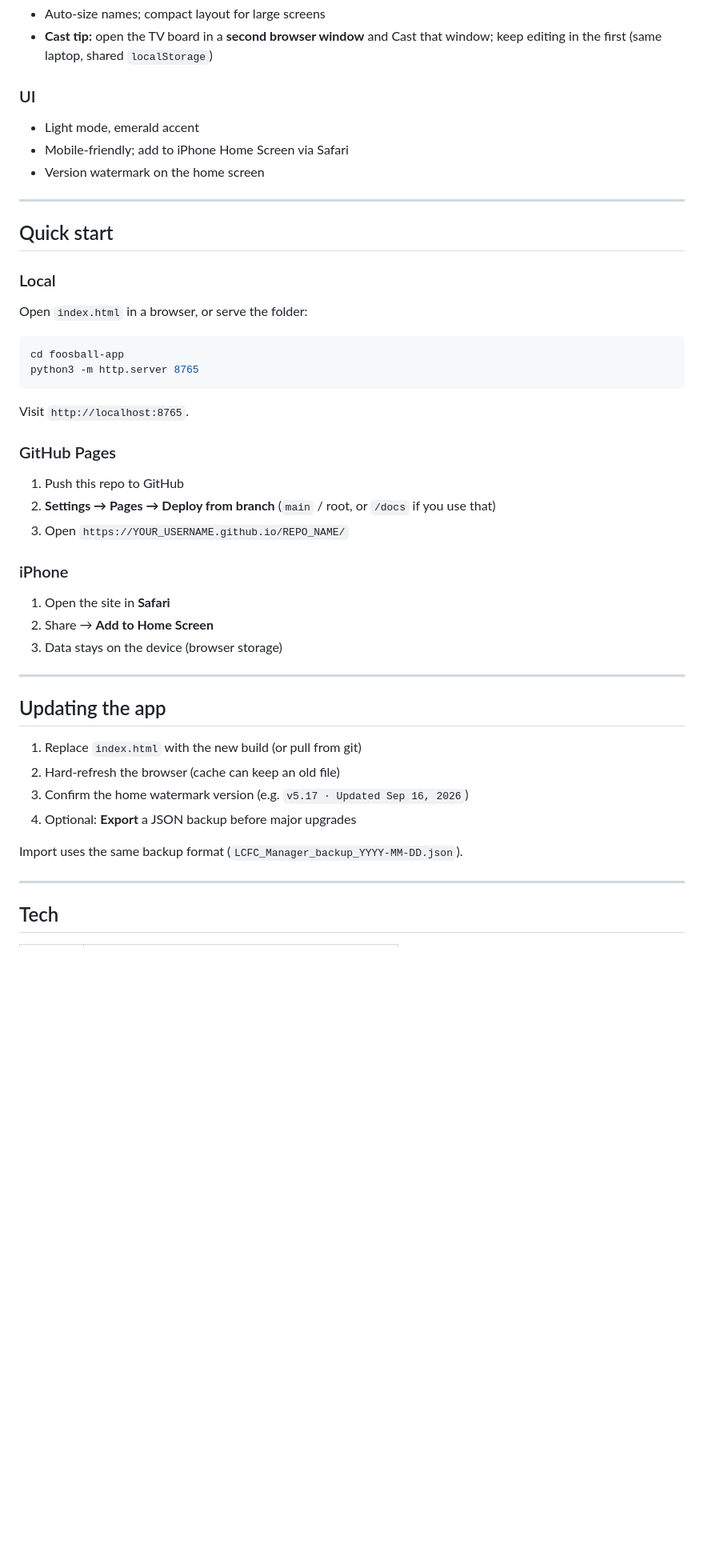
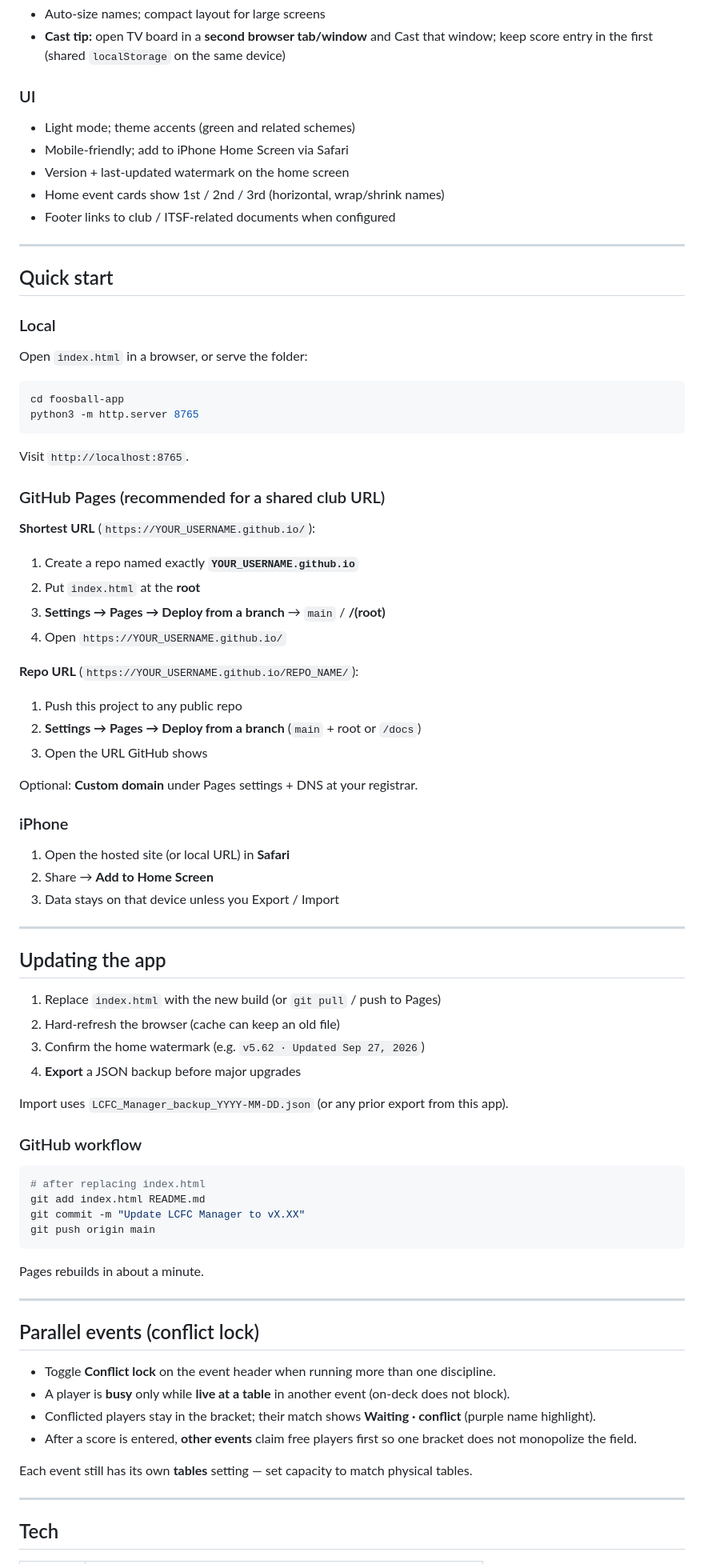
Before and after one commit to k99phyjw9y-ship-it/foosball-app, a Markdown page: README.md, the part around one of its changes. Shown at 80% size. GitHub-like rendering; blank space fills up the shorter version.

````diff
--- a/README.md
+++ b/README.md
@@ -49,10 +66,12 @@ Run Singles, Doubles, DYP, and Monster DYP events with ranking rounds, double-el
 - Auto-size names; compact layout for large screens
-- **Cast tip:** open the TV board in a **second browser window** and Cast that window; keep editing in the first (same laptop, shared `localStorage`)
+- **Cast tip:** open TV board in a **second browser tab/window** and Cast that window; keep score entry in the first (shared `localStorage` on the same device)
 
 ### UI
-- Light mode, emerald accent
+- Light mode; theme accents (green and related schemes)
 - Mobile-friendly; add to iPhone Home Screen via Safari
-- Version watermark on the home screen
+- Version + last-updated watermark on the home screen
+- Home event cards show 1st / 2nd / 3rd (horizontal, wrap/shrink names)
+- Footer links to club / ITSF-related documents when configured
 
 ---
 
@@ -68,26 +87,58 @@ python3 -m http.server 8765
 
 Visit `http://localhost:8765`.
 
-### GitHub Pages
-1. Push this repo to GitHub
-2. **Settings → Pages → Deploy from branch** (`main` / root, or `/docs` if you use that)
-3. Open `https://YOUR_USERNAME.github.io/REPO_NAME/`
+### GitHub Pages (recommended for a shared club URL)
+
+**Shortest URL** (`https://YOUR_USERNAME.github.io/`):
+
+1. Create a repo named exactly **`YOUR_USERNAME.github.io`**
+2. Put `index.html` at the **root**
+3. **Settings → Pages → Deploy from a branch** → `main` / **/(root)**
+4. Open `https://YOUR_USERNAME.github.io/`
+
+**Repo URL** (`https://YOUR_USERNAME.github.io/REPO_NAME/`):
+
+1. Push this project to any public repo
+2. **Settings → Pages → Deploy from a branch** (`main` + root or `/docs`)
+3. Open the URL GitHub shows
+
+Optional: **Custom domain** under Pages settings + DNS at your registrar.
 
 ### iPhone
-1. Open the site in **Safari**
+1. Open the hosted site (or local URL) in **Safari**
 2. Share → **Add to Home Screen**
-3. Data stays on the device (browser storage)
+3. Data stays on that device unless you Export / Import
 
 ---
 
 ## Updating the app
 
-1. Replace `index.html` with the new build (or pull from git)
+1. Replace `index.html` with the new build (or `git pull` / push to Pages)
 2. Hard-refresh the browser (cache can keep an old file)
-3. Confirm the home watermark version (e.g. `v5.17 · Updated Sep 16, 2026`)
-4. Optional: **Export** a JSON backup before major upgrades
+3. Confirm the home watermark (e.g. `v5.62 · Updated Sep 27, 2026`)
+4. **Export** a JSON backup before major upgrades
 
-Import uses the same backup format (`LCFC_Manager_backup_YYYY-MM-DD.json`).
+Import uses `LCFC_Manager_backup_YYYY-MM-DD.json` (or any prior export from this app).
+
+### GitHub workflow
+```bash
+# after replacing index.html
+git add index.html README.md
+git commit -m "Update LCFC Manager to vX.XX"
+git push origin main
+```
+Pages rebuilds in about a minute.
+
+---
+
+## Parallel events (conflict lock)
+
+- Toggle **Conflict lock** on the event header when running more than one discipline.
+- A player is **busy** only while **live at a table** in another event (on-deck does not block).
+- Conflicted players stay in the bracket; their match shows **Waiting · conflict** (purple name highlight).
+- After a score is entered, **other events** claim free players first so one bracket does not monopolize the field.
+
+Each event still has its own **tables** setting — set capacity to match physical tables.
 
 ---
 
````
Also changed, not shown: other parts of README.md (+58 -41 lines).
